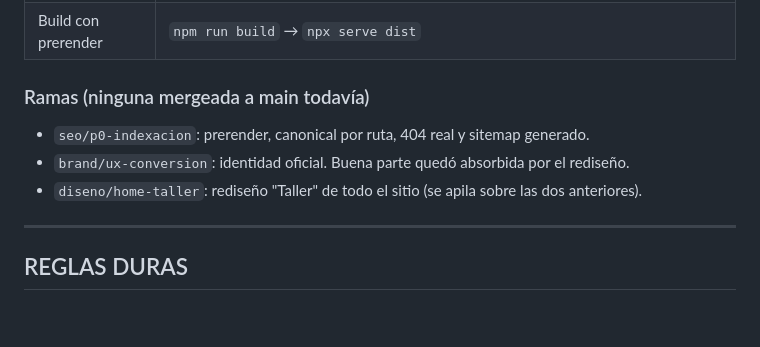
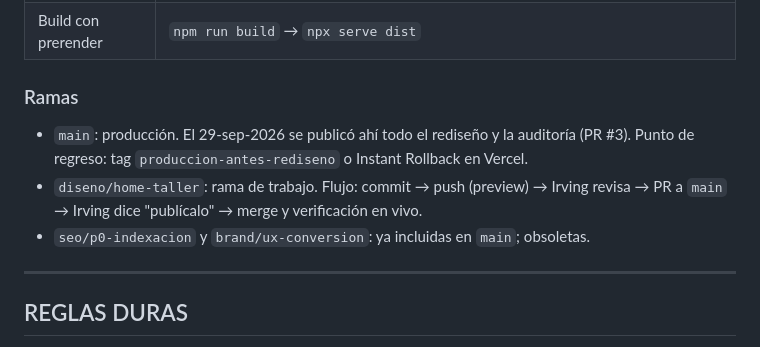
Before and after one commit to Irvingsr/cognitia-web, a Markdown page: CLAUDE.md, the part around the change. Rendered like a GitHub page; blank space fills up the shorter version.

Commit message:
docs: CLAUDE.md refleja que el rediseno ya esta en produccion
Co-Authored-By: Claude Opus 5.5 <noreply@anthropic.com>

```diff
--- a/CLAUDE.md
+++ b/CLAUDE.md
@@ -32,10 +32,12 @@
 | Dev local | `npm run dev` → http://localhost:5173 |
 | Build con prerender | `npm run build` → `npx serve dist` |
 
-### Ramas (ninguna mergeada a main todavía)
-- `seo/p0-indexacion`: prerender, canonical por ruta, 404 real y sitemap generado.
-- `brand/ux-conversion`: identidad oficial. Buena parte quedó absorbida por el rediseño.
-- `diseno/home-taller`: rediseño "Taller" de todo el sitio (se apila sobre las dos anteriores).
+### Ramas
+- `main`: producción. El 29-sep-2026 se publicó ahí todo el rediseño y la auditoría (PR #3).
+  Punto de regreso: tag `produccion-antes-rediseno` o Instant Rollback en Vercel.
+- `diseno/home-taller`: rama de trabajo. Flujo: commit → push (preview) → Irving revisa →
+  PR a `main` → Irving dice "publícalo" → merge y verificación en vivo.
+- `seo/p0-indexacion` y `brand/ux-conversion`: ya incluidas en `main`; obsoletas.
 
 ---
 
```
